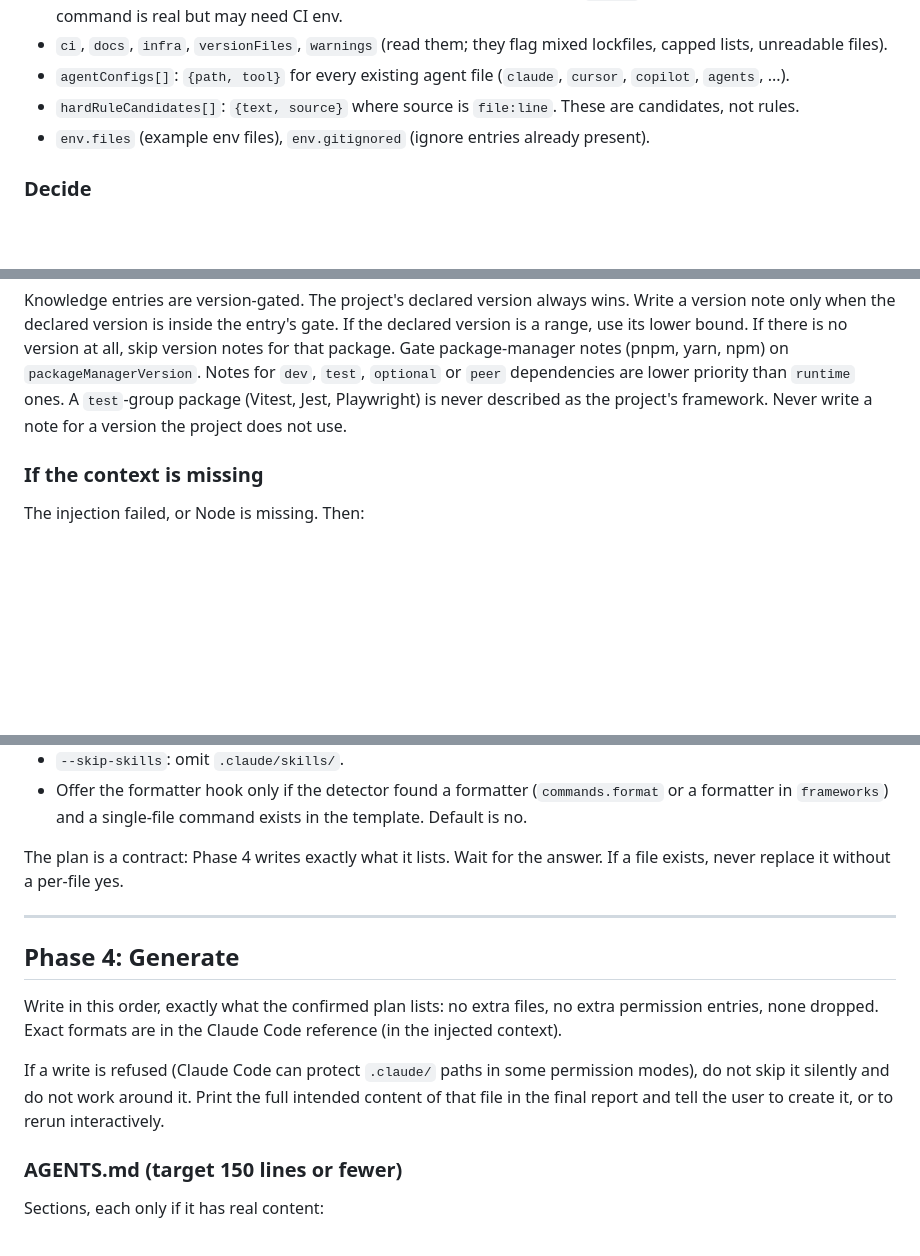
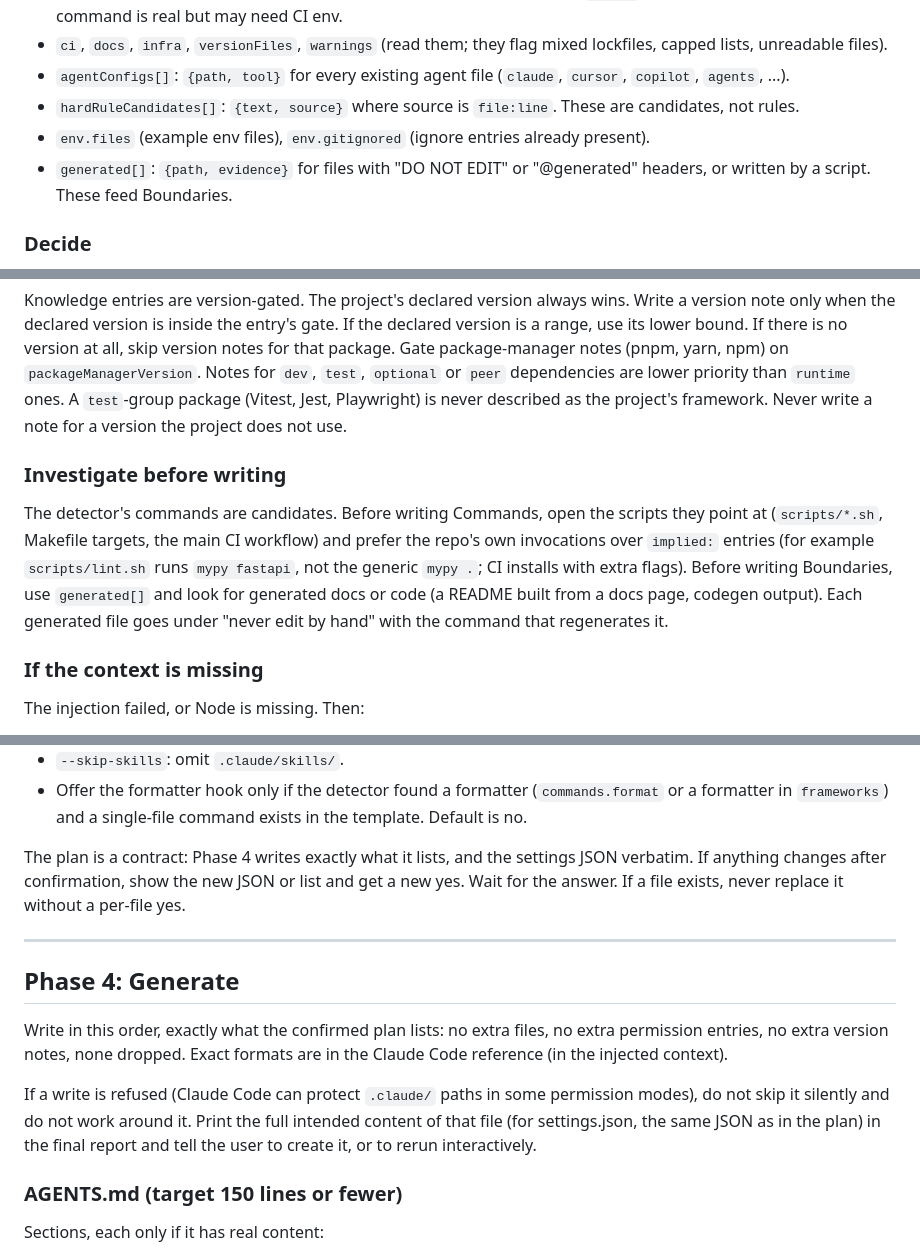
Before and after one commit to sir-ad/claude-setup-skill, a Markdown page: SKILL.md, 3 parts joined by grey strips. Rendered like a GitHub page; blank space fills up the shorter version.

```diff
--- a/SKILL.md
+++ b/SKILL.md
@@ -34,6 +34,7 @@ If the output above contains `CONTEXT_ERROR` or has no `## Detection` section, f
 - `agentConfigs[]`: `{path, tool}` for every existing agent file (`claude`, `cursor`, `copilot`, `agents`, ...).
 - `hardRuleCandidates[]`: `{text, source}` where source is `file:line`. These are candidates, not rules.
 - `env.files` (example env files), `env.gitignored` (ignore entries already present).
+- `generated[]`: `{path, evidence}` for files with "DO NOT EDIT" or "@generated" headers, or written by a script. These feed Boundaries.
 
 ### Decide
 
@@ -55,6 +56,10 @@ The template, knowledge notes and reference files are already in the injected co
 
 Knowledge entries are version-gated. The project's declared version always wins. Write a version note only when the declared version is inside the entry's gate. If the declared version is a range, use its lower bound. If there is no version at all, skip version notes for that package. Gate package-manager notes (pnpm, yarn, npm) on `packageManagerVersion`. Notes for `dev`, `test`, `optional` or `peer` dependencies are lower priority than `runtime` ones. A `test`-group package (Vitest, Jest, Playwright) is never described as the project's framework. Never write a note for a version the project does not use.
 
+### Investigate before writing
+
+The detector's commands are candidates. Before writing Commands, open the scripts they point at (`scripts/*.sh`, Makefile targets, the main CI workflow) and prefer the repo's own invocations over `implied:` entries (for example `scripts/lint.sh` runs `mypy fastapi`, not the generic `mypy .`; CI installs with extra flags). Before writing Boundaries, use `generated[]` and look for generated docs or code (a README built from a docs page, codegen output). Each generated file goes under "never edit by hand" with the command that regenerates it.
+
 ### If the context is missing
 
 The injection failed, or Node is missing. Then:
@@ -104,15 +110,15 @@ Flags:
 - `--skip-skills`: omit `.claude/skills/`.
 - Offer the formatter hook only if the detector found a formatter (`commands.format` or a formatter in `frameworks`) and a single-file command exists in the template. Default is no.
 
-The plan is a contract: Phase 4 writes exactly what it lists. Wait for the answer. If a file exists, never replace it without a per-file yes.
+The plan is a contract: Phase 4 writes exactly what it lists, and the settings JSON verbatim. If anything changes after confirmation, show the new JSON or list and get a new yes. Wait for the answer. If a file exists, never replace it without a per-file yes.
 
 ---
 
 ## Phase 4: Generate
 
-Write in this order, exactly what the confirmed plan lists: no extra files, no extra permission entries, none dropped. Exact formats are in the Claude Code reference (in the injected context).
+Write in this order, exactly what the confirmed plan lists: no extra files, no extra permission entries, no extra version notes, none dropped. Exact formats are in the Claude Code reference (in the injected context).
 
-If a write is refused (Claude Code can protect `.claude/` paths in some permission modes), do not skip it silently and do not work around it. Print the full intended content of that file in the final report and tell the user to create it, or to rerun interactively.
+If a write is refused (Claude Code can protect `.claude/` paths in some permission modes), do not skip it silently and do not work around it. Print the full intended content of that file (for settings.json, the same JSON as in the plan) in the final report and tell the user to create it, or to rerun interactively.
 
 ### AGENTS.md (target 150 lines or fewer)
 
```
Also changed, not shown: other parts of SKILL.md (+8 -7 lines), README.md (+1 -1 lines), reference/writing-agent-files.md (+1 -1 lines).
